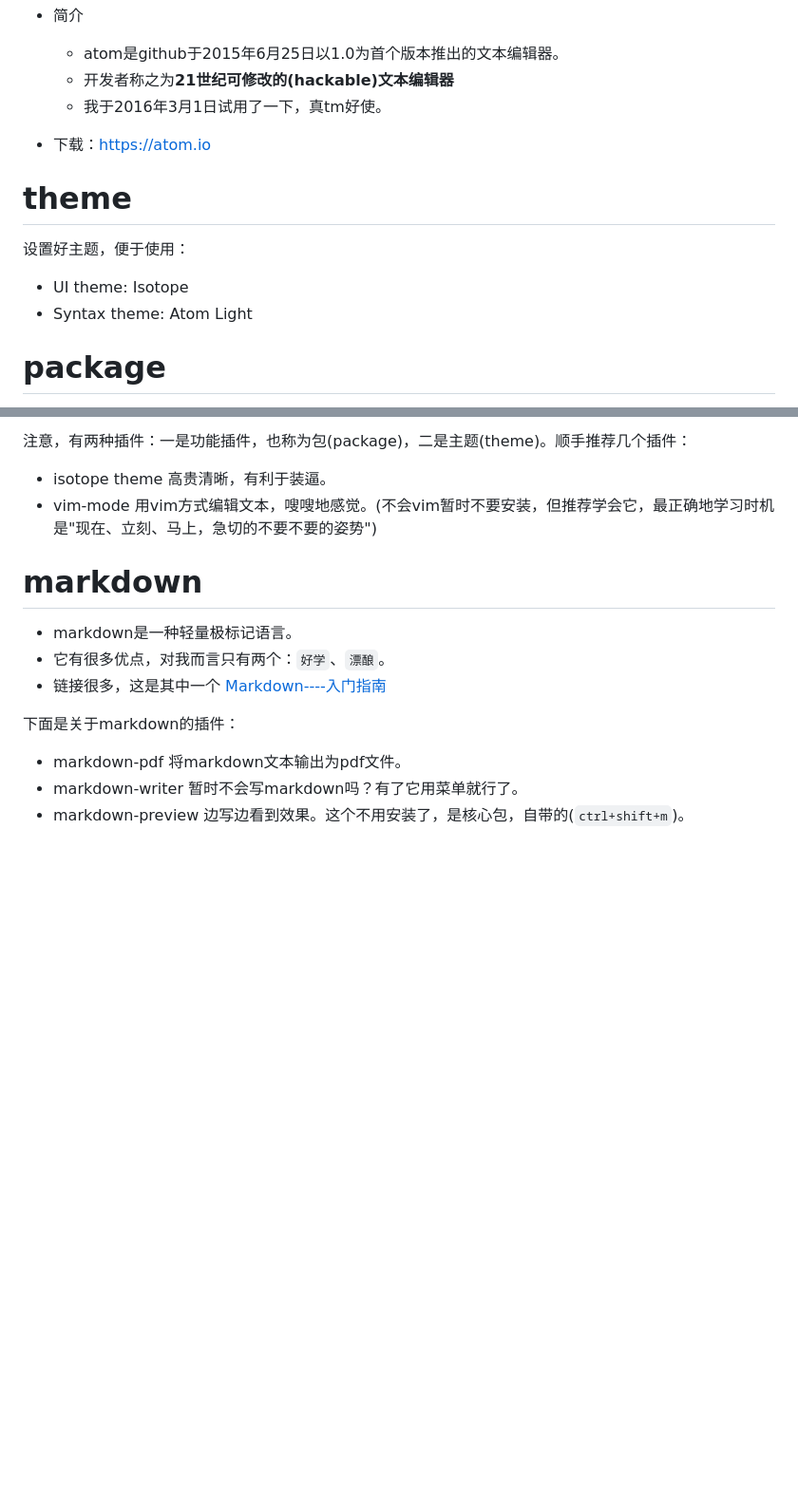
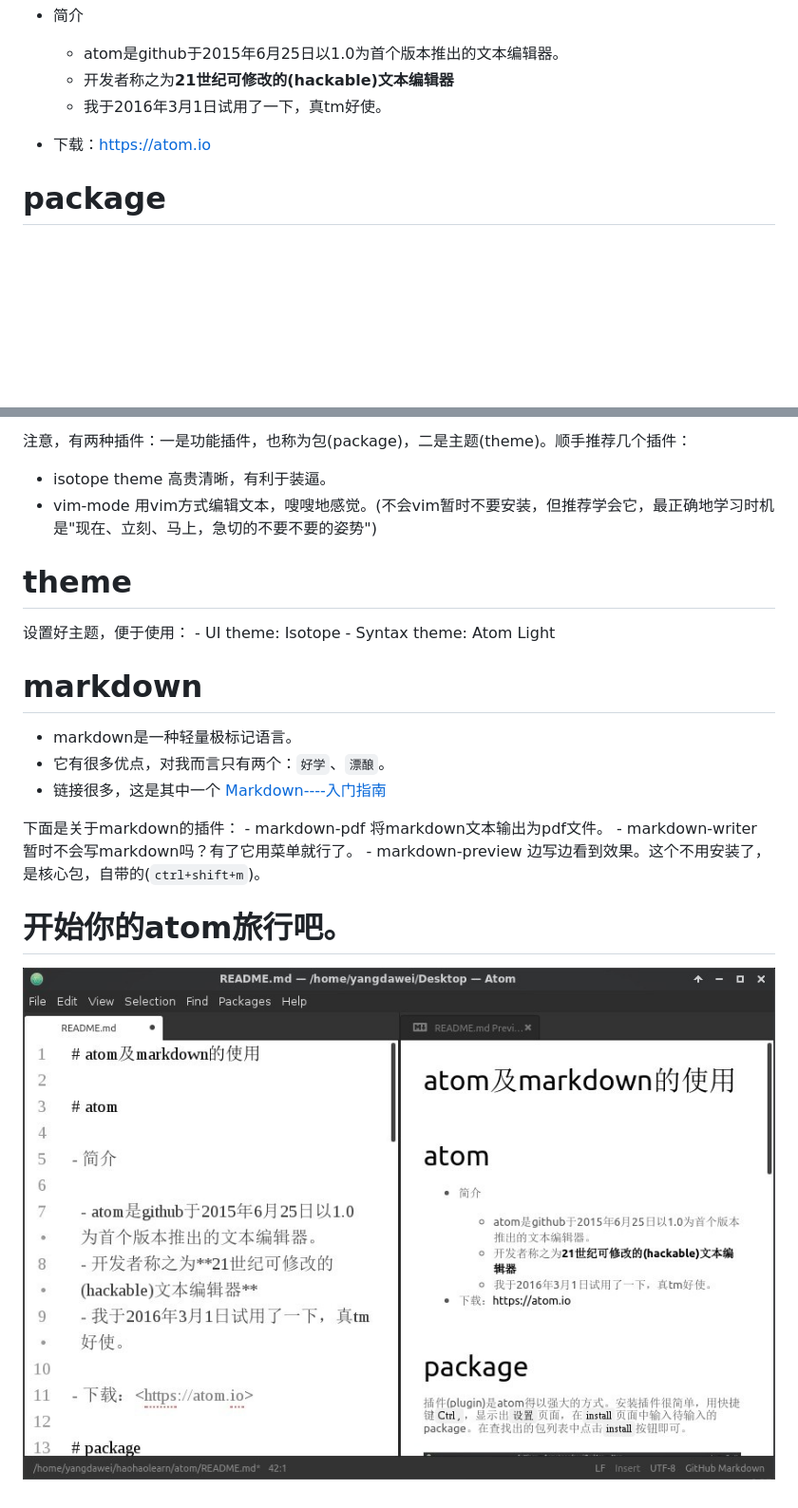
Before and after one commit to vrboxing/haohaolearn, a Markdown page: atom/README.md, 2 parts joined by grey strips. Shown: that part at 95% size. GitHub-like rendering; pictures changed too: atom/Markdown.jpg (added); blank space fills up the shorter version.

Commit message:
markdown

```diff
--- a/atom/README.md
+++ b/atom/README.md
@@ -10,12 +10,6 @@
 
 - 下载：<https://atom.io>
 
-# theme
-
-设置好主题，便于使用：
- - UI theme: Isotope
- - Syntax theme: Atom Light
-
 # package
 
 插件(plugin)是atom得以强大的方式。安装插件很简单，用快捷键`Ctrl  ,`，显示出`设置`页面，在`install`页面中输入待输入的package。在查找出的包列表中点击`install`按钮即可。
@@ -27,13 +21,18 @@
 - isotope theme 高贵清晰，有利于装逼。
 - vim-mode 用vim方式编辑文本，嗖嗖地感觉。(不会vim暂时不要安装，但推荐学会它，最正确地学习时机是"现在、立刻、马上，急切的不要不要的姿势")
 
+# theme
+
+设置好主题，便于使用： - UI theme: Isotope - Syntax theme: Atom Light
+
 # markdown
 
 - markdown是一种轻量极标记语言。
 - 它有很多优点，对我而言只有两个：`好学`、`漂酿`。
 - 链接很多，这是其中一个 [Markdown----入门指南](http://www.jianshu.com/p/1e402922ee32)
 
-下面是关于markdown的插件：
- - markdown-pdf 将markdown文本输出为pdf文件。
- - markdown-writer 暂时不会写markdown吗？有了它用菜单就行了。
- - markdown-preview 边写边看到效果。这个不用安装了，是核心包，自带的(`ctrl+shift+m`)。
+下面是关于markdown的插件： - markdown-pdf 将markdown文本输出为pdf文件。 - markdown-writer 暂时不会写markdown吗？有了它用菜单就行了。 - markdown-preview 边写边看到效果。这个不用安装了，是核心包，自带的(`ctrl+shift+m`)。
+
+# 开始你的atom旅行吧。
+
+![makrdown](./Markdown.jpg)
```
